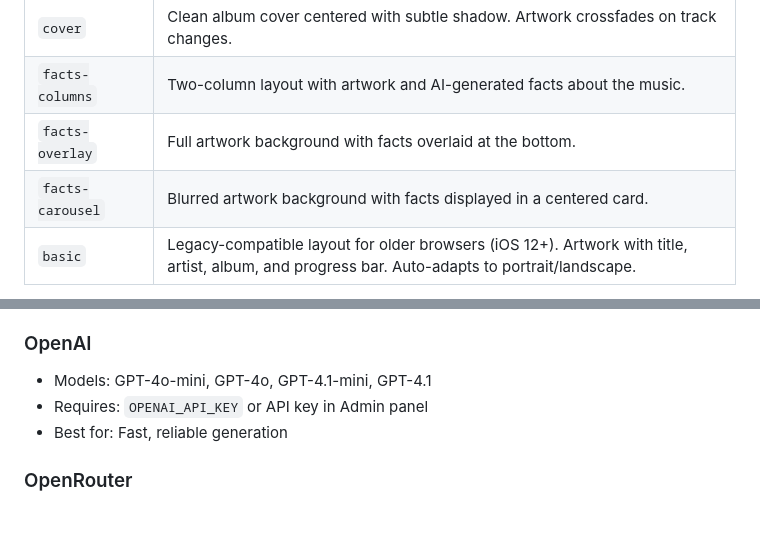
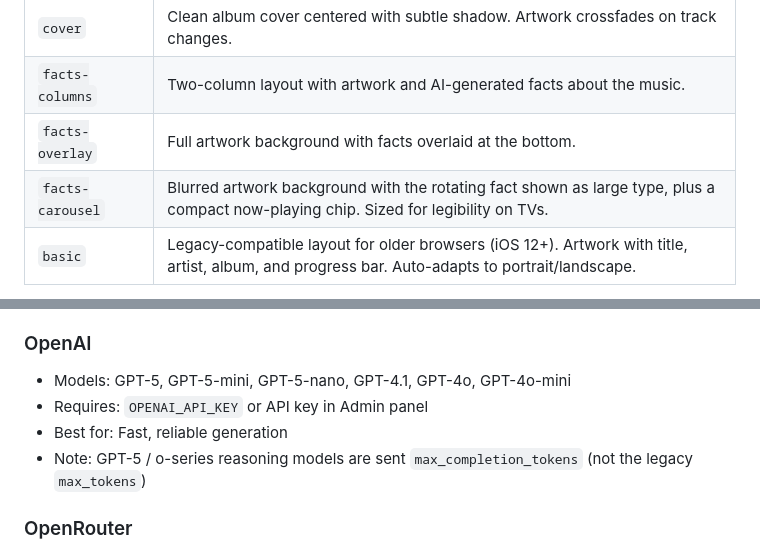
Before and after one commit to arthursoares/roon-now-playing, a Markdown page: README.md, 2 parts joined by grey strips. Drawn GitHub-style; blank space fills up the shorter version.

Commit message:
docs: update README for GPT-5 family and facts-carousel redesign

```diff
--- a/README.md
+++ b/README.md
@@ -100,7 +100,7 @@ Example: `http://localhost:3000/?zone=Office&layout=detailed&background=gradient
 | `cover` | Clean album cover centered with subtle shadow. Artwork crossfades on track changes. |
 | `facts-columns` | Two-column layout with artwork and AI-generated facts about the music. |
 | `facts-overlay` | Full artwork background with facts overlaid at the bottom. |
-| `facts-carousel` | Blurred artwork background with facts displayed in a centered card. |
+| `facts-carousel` | Blurred artwork background with the rotating fact shown as large type, plus a compact now-playing chip. Sized for legibility on TVs. |
 | `basic` | Legacy-compatible layout for older browsers (iOS 12+). Artwork with title, artist, album, and progress bar. Auto-adapts to portrait/landscape. |
 
 **Note:** Facts layouts require an LLM provider configured in the Admin panel. Supported providers: Anthropic, OpenAI, OpenRouter, or Local LLM (Ollama/LM Studio).
@@ -239,9 +239,10 @@ The facts feature supports multiple LLM providers for generating music facts:
 - Best for: High-quality, nuanced facts
 
 ### OpenAI
-- Models: GPT-4o-mini, GPT-4o, GPT-4.1-mini, GPT-4.1
+- Models: GPT-5, GPT-5-mini, GPT-5-nano, GPT-4.1, GPT-4o, GPT-4o-mini
 - Requires: `OPENAI_API_KEY` or API key in Admin panel
 - Best for: Fast, reliable generation
+- Note: GPT-5 / o-series reasoning models are sent `max_completion_tokens` (not the legacy `max_tokens`)
 
 ### OpenRouter
 - Access 200+ models through a unified API
```
